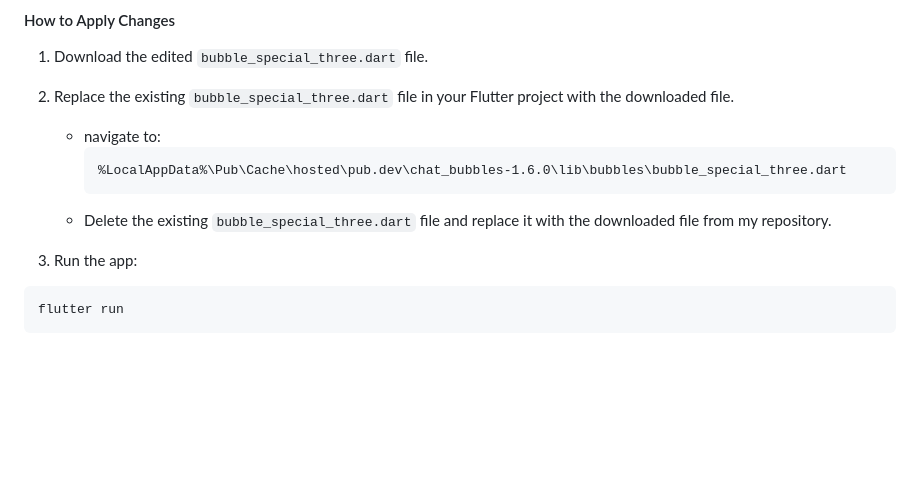
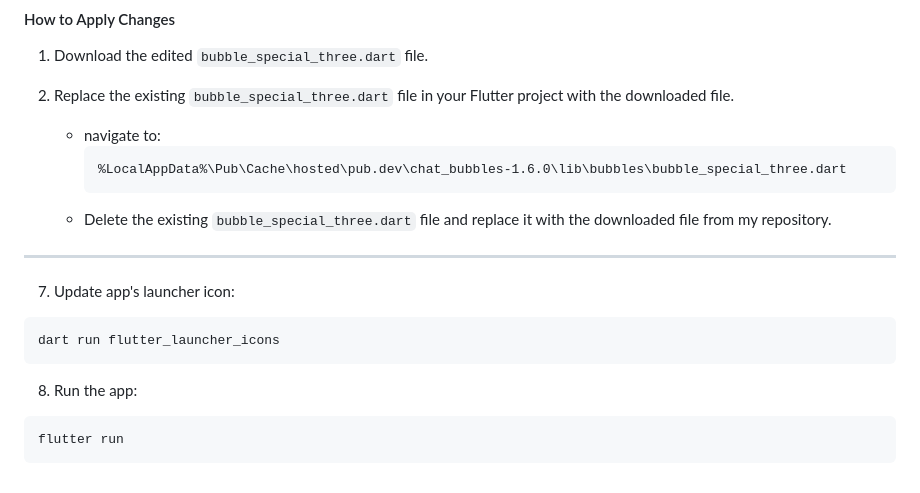
Before and after one commit to MoazSayed7/Flutter-Chat-App-Firebase-Authentication-Messaging-WhatsApp-Like, a Markdown page: README.md, the part around one of its changes. Drawn GitHub-style; blank space fills up the shorter version.

````diff
--- a/README.md
+++ b/README.md
@@ -238,8 +239,13 @@ removeable/bubble_special_three.dart
      ```
    - Delete the existing `bubble_special_three.dart` file and replace it with the downloaded file from my repository.
 
+---
 
-7. Run the app:
+7. Update app's launcher icon:
+```bash
+dart run flutter_launcher_icons
+```
+8. Run the app:
 
 ```bash
 flutter run
````
Also changed, not shown: other parts of README.md (+1 -0 lines).
